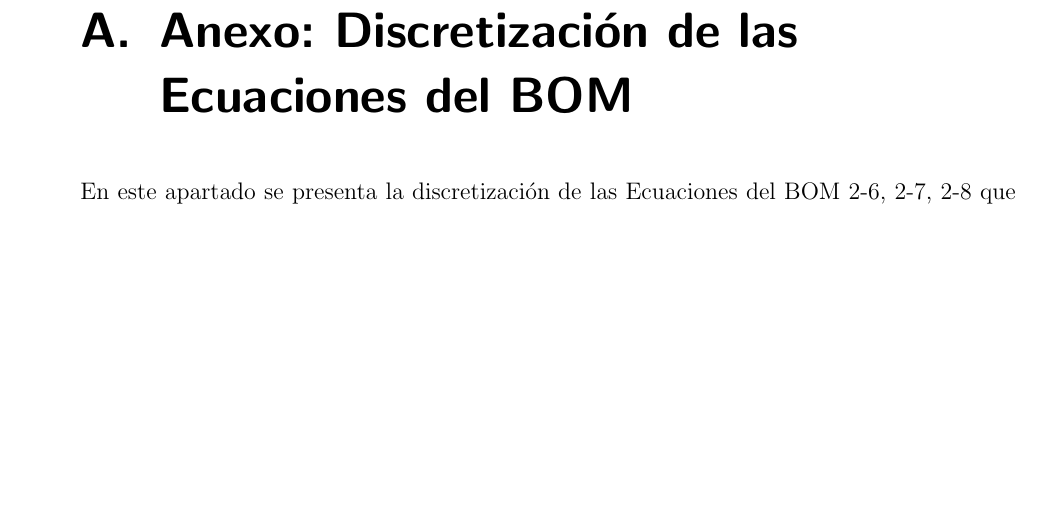
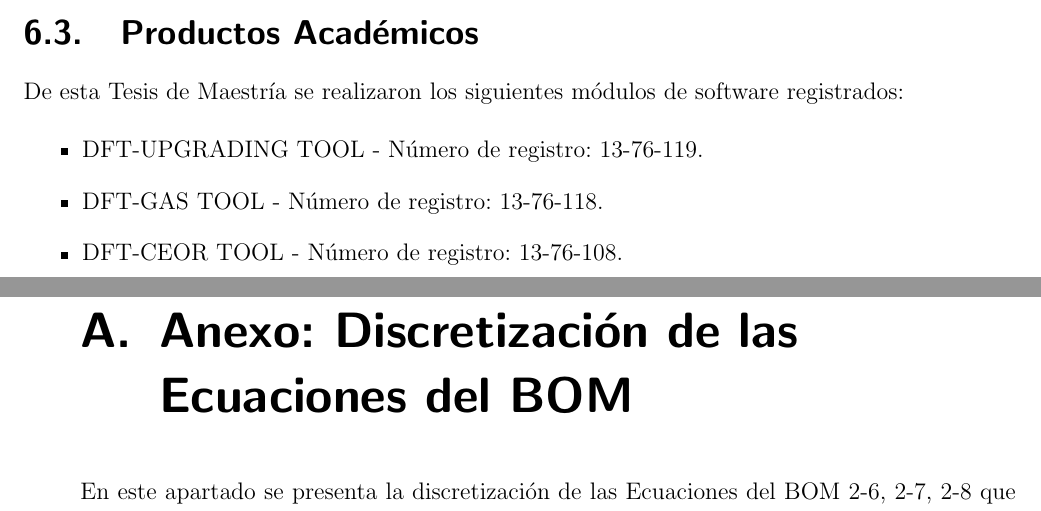
Before and after one commit to svelasquezc/MSc-Thesis, a LaTeX thesis (EncabezadoTesisMSc.tex, which reads Kap6/Kap6.tex): part of page 83 of 90 before the commit and two parts of pages 82 and 83 of 90 after it, the two joined at a grey line, cut at the place of the change, the shorter picture padded with empty space. Compiled offline with pdfLaTeX.

Commit message:
Versión final final del documento esta sí, había olvidado poner los productos académicos

```diff
--- a/Kap6/Kap6.tex
+++ b/Kap6/Kap6.tex
@@ -19,4 +19,14 @@ A partir de esta Tesis de Maestría se identifican varias líneas de investigaci
 	\item Identificar patrones de diseño en el modelo ejecutable basado en esquemas preconceptuales definido.
 \end{itemize}
 
+\section{Productos Académicos}
+
+De esta Tesis de Maestría se realizaron los siguientes módulos de software registrados:
+
+\begin{itemize}
+	\item DFT-UPGRADING TOOL - Número de registro: 13-76-119.
+	\item DFT-GAS TOOL - Número de registro: 13-76-118.
+	\item DFT-CEOR TOOL - Número de registro: 13-76-108.
+\end{itemize}
+
 %Se presentan como una serie de aspectos que se podr\'{\i}an realizar en un futuro para emprender investigaciones similares o fortalecer la investigaci\'{o}n realizada. Deben contemplar las perspectivas de la investigaci\'{o}n, las cuales son sugerencias, proyecciones o alternativas que se presentan para modificar, cambiar o incidir sobre una situaci\'{o}n espec\'{\i}fica o una problem\'{a}tica encontrada. Pueden presentarse como un texto con caracter\'{\i}sticas argumentativas, resultado de una reflexi\'{o}n acerca de la tesis o trabajo de investigaci\'{o}n.\\
```
Also changed, not shown: 1 other file.
